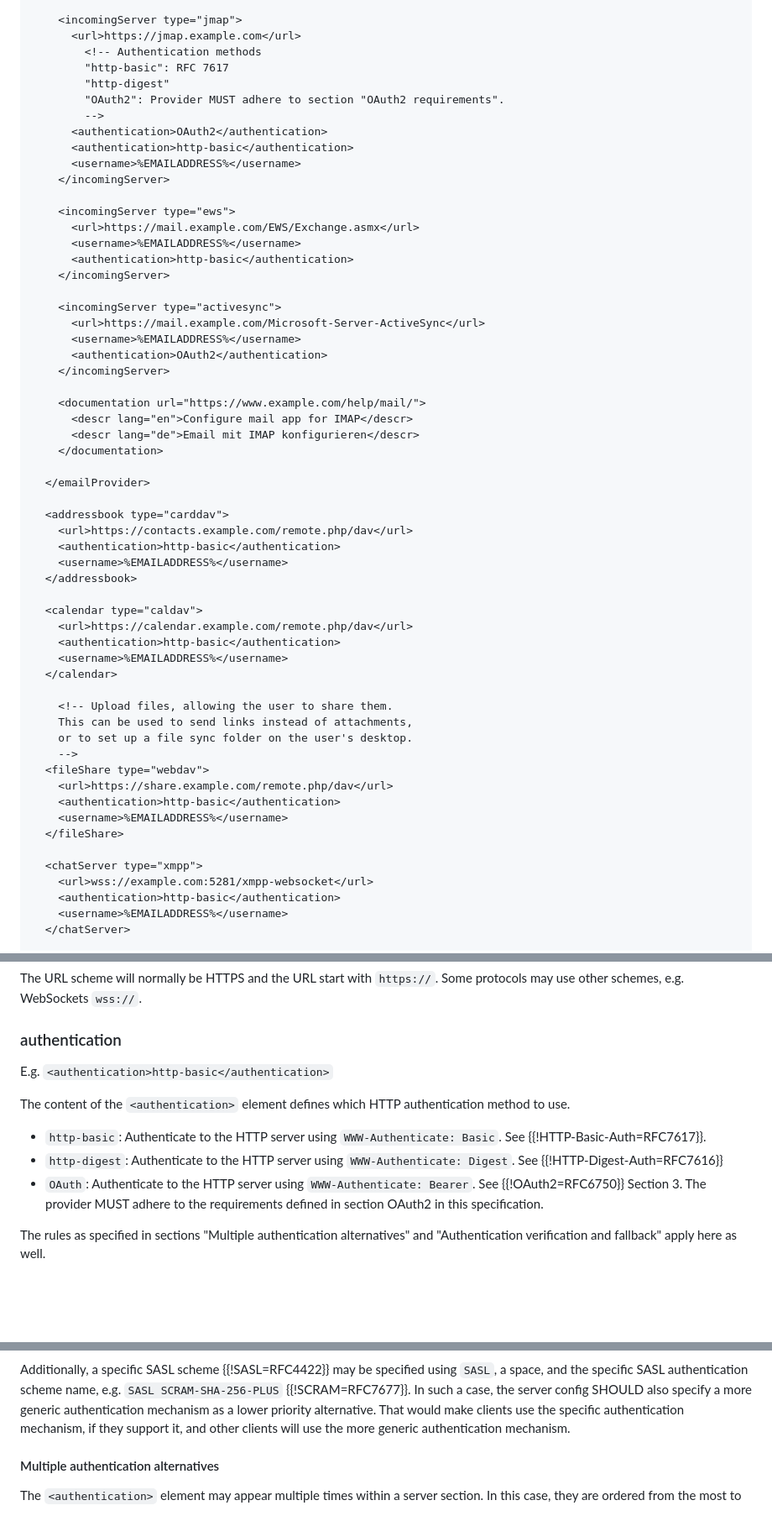
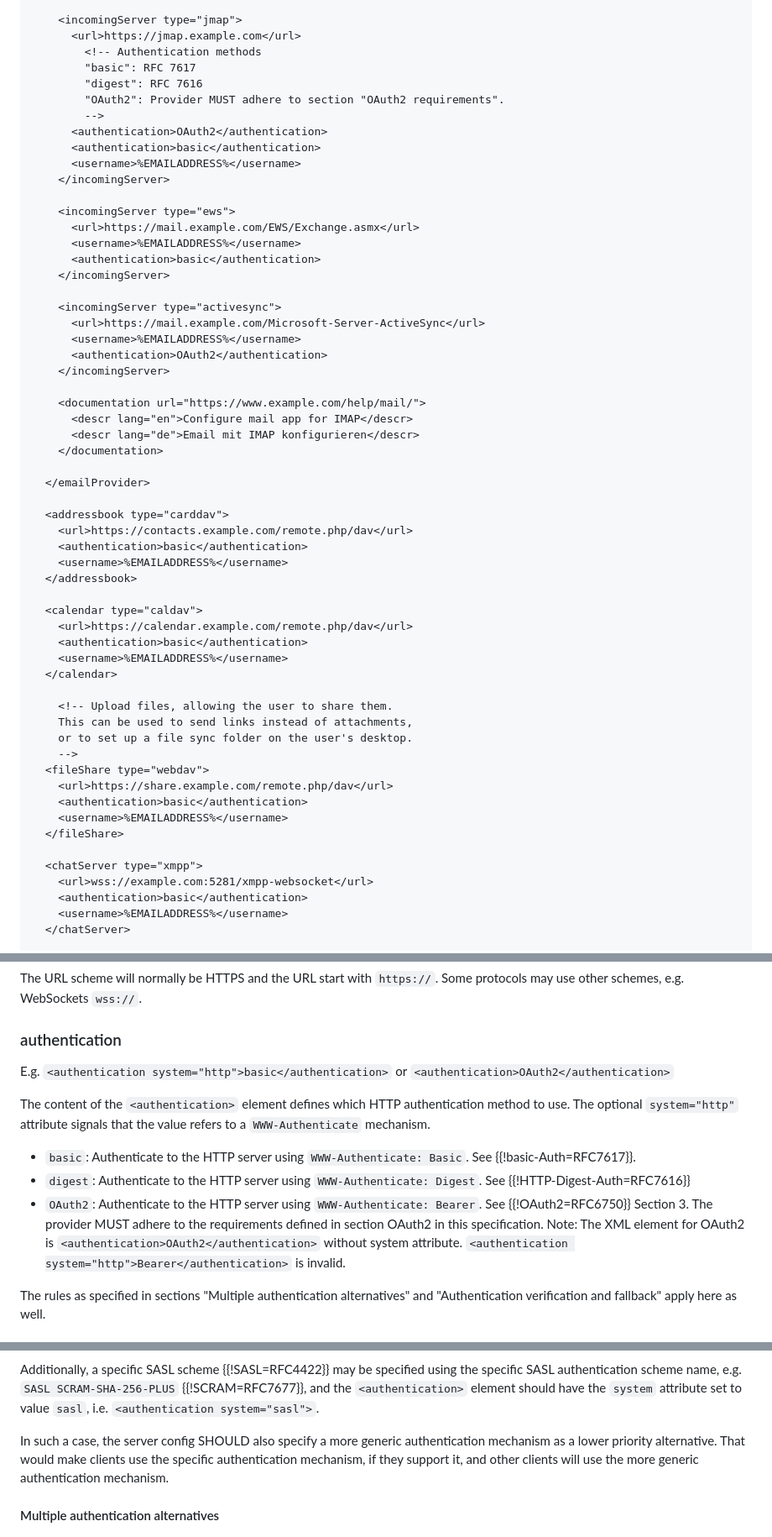
Before and after one commit to benbucksch/autoconfig-spec, a Markdown page: draft-ietf-mailmaint-autoconfig.md, 3 parts joined by grey strips. Shown: that part at 84% size. Drawn GitHub-style; blank space fills up the shorter version.

Commit message:
Authentication with system= attribute instead of value prefix

```diff
--- a/draft-ietf-mailmaint-autoconfig.md
+++ b/draft-ietf-mailmaint-autoconfig.md
@@ -185,19 +185,19 @@ The following example shows the syntax of the XML config file.
         <incomingServer type="jmap">
           <url>https://jmap.example.com</url>
             <!-- Authentication methods
-            "http-basic": RFC 7617
-            "http-digest"
+            "basic": RFC 7617
+            "digest": RFC 7616
             "OAuth2": Provider MUST adhere to section "OAuth2 requirements".
             -->
           <authentication>OAuth2</authentication>
-          <authentication>http-basic</authentication>
+          <authentication>basic</authentication>
           <username>%EMAILADDRESS%</username>
         </incomingServer>
 
         <incomingServer type="ews">
           <url>https://mail.example.com/EWS/Exchange.asmx</url>
           <username>%EMAILADDRESS%</username>
-          <authentication>http-basic</authentication>
+          <authentication>basic</authentication>
         </incomingServer>
 
         <incomingServer type="activesync">
@@ -215,13 +215,13 @@ The following example shows the syntax of the XML config file.
 
       <addressbook type="carddav">
         <url>https://contacts.example.com/remote.php/dav</url>
-        <authentication>http-basic</authentication>
+        <authentication>basic</authentication>
         <username>%EMAILADDRESS%</username>
       </addressbook>
 
       <calendar type="caldav">
         <url>https://calendar.example.com/remote.php/dav</url>
-        <authentication>http-basic</authentication>
+        <authentication>basic</authentication>
         <username>%EMAILADDRESS%</username>
       </calendar>
 
@@ -231,13 +231,13 @@ The following example shows the syntax of the XML config file.
         -->
       <fileShare type="webdav">
         <url>https://share.example.com/remote.php/dav</url>
-        <authentication>http-basic</authentication>
+        <authentication>basic</authentication>
         <username>%EMAILADDRESS%</username>
       </fileShare>
 
       <chatServer type="xmpp">
         <url>wss://example.com:5281/xmpp-websocket</url>
-        <authentication>http-basic</authentication>
+        <authentication>basic</authentication>
         <username>%EMAILADDRESS%</username>
       </chatServer>
 
@@ -462,19 +462,24 @@ Some protocols may use other schemes, e.g. WebSockets `wss://`.
 
 ### authentication
 
-E.g. `<authentication>http-basic</authentication>`
+E.g. `<authentication system="http">basic</authentication>` or
+`<authentication>OAuth2</authentication>`
 
 The content of the `<authentication>` element defines which HTTP
-authentication method to use.
+authentication method to use. The optional `system="http"` attribute
+signals that the value refers to a `WWW-Authenticate` mechanism.
 
-* `http-basic`: Authenticate to the HTTP server using
-  `WWW-Authenticate: Basic`. See {{!HTTP-Basic-Auth=RFC7617}}.
-* `http-digest`: Authenticate to the HTTP server using
+* `basic`: Authenticate to the HTTP server using
+  `WWW-Authenticate: Basic`. See {{!basic-Auth=RFC7617}}.
+* `digest`: Authenticate to the HTTP server using
   `WWW-Authenticate: Digest`. See {{!HTTP-Digest-Auth=RFC7616}}
-* `OAuth`: Authenticate to the HTTP server using
+* `OAuth2`: Authenticate to the HTTP server using
   `WWW-Authenticate: Bearer`. See {{!OAuth2=RFC6750}} Section 3.
   The provider MUST adhere to the requirements defined in section OAuth2
   in this specification.
+  Note: The XML element for OAuth2 is
+  `<authentication>OAuth2</authentication>` without system attribute.
+  `<authentication system="http">Bearer</authentication>` is invalid.
 
 The rules as specified in sections "Multiple authentication alternatives" and
 "Authentication verification and fallback" apply here as well.
@@ -593,7 +600,10 @@ protocol, or a SASL scheme, or a successor to SASL.
 Additionally, a specific SASL scheme {{!SASL=RFC4422}} may be specified using
-`SASL`, a space, and the specific SASL authentication scheme name, e.g.
-`SASL SCRAM-SHA-256-PLUS` {{!SCRAM=RFC7677}}. In such a case, the server config
-SHOULD also
+the specific SASL authentication scheme name, e.g.
+`SASL SCRAM-SHA-256-PLUS` {{!SCRAM=RFC7677}}, and the `<authentication>`
+element should have the `system` attribute set to value `sasl`, i.e.
+`<authentication system="sasl">`.
+
+In such a case, the server config SHOULD also
 specify a more generic authentication mechanism as a lower priority
 alternative. That would make clients use the specific authentication
 mechanism, if they support it, and other clients will use the more generic
```
Also changed, not shown: other parts of draft-ietf-mailmaint-autoconfig.md (+3 -1 lines).
